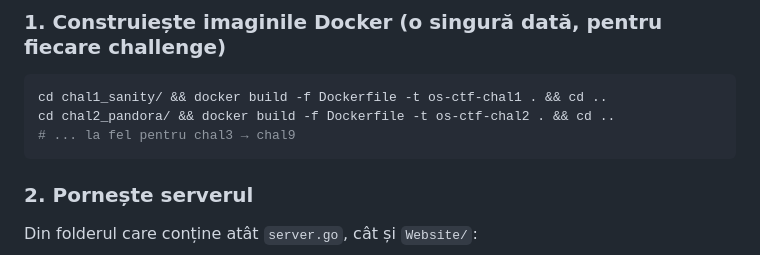
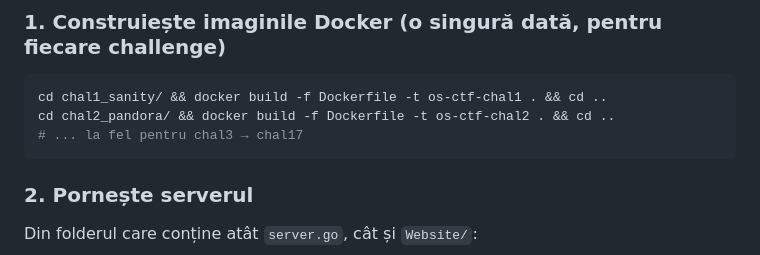
Before and after one commit to Sayan9615/CTF-Platform, a Markdown page: README.md, the part around the change. Rendered like a GitHub page.

````diff
--- a/README.md
+++ b/README.md
@@ -70,7 +70,7 @@ Fiecare folder `chalN_*` conține `Dockerfile` + `monitor.sh` folosit la build-u
 ```bash
 cd chal1_sanity/ && docker build -f Dockerfile -t os-ctf-chal1 . && cd ..
 cd chal2_pandora/ && docker build -f Dockerfile -t os-ctf-chal2 . && cd ..
-# ... la fel pentru chal3 → chal9
+# ... la fel pentru chal3 → chal17
 ```
 
 ### 2. Pornește serverul
````
